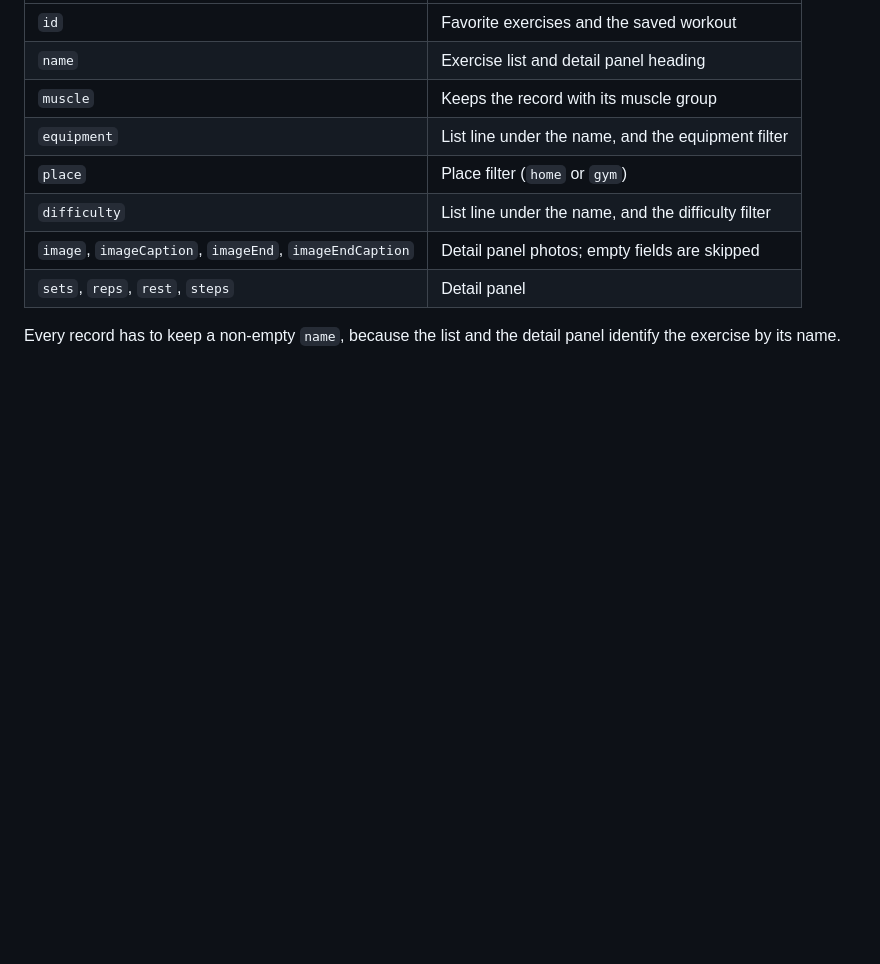
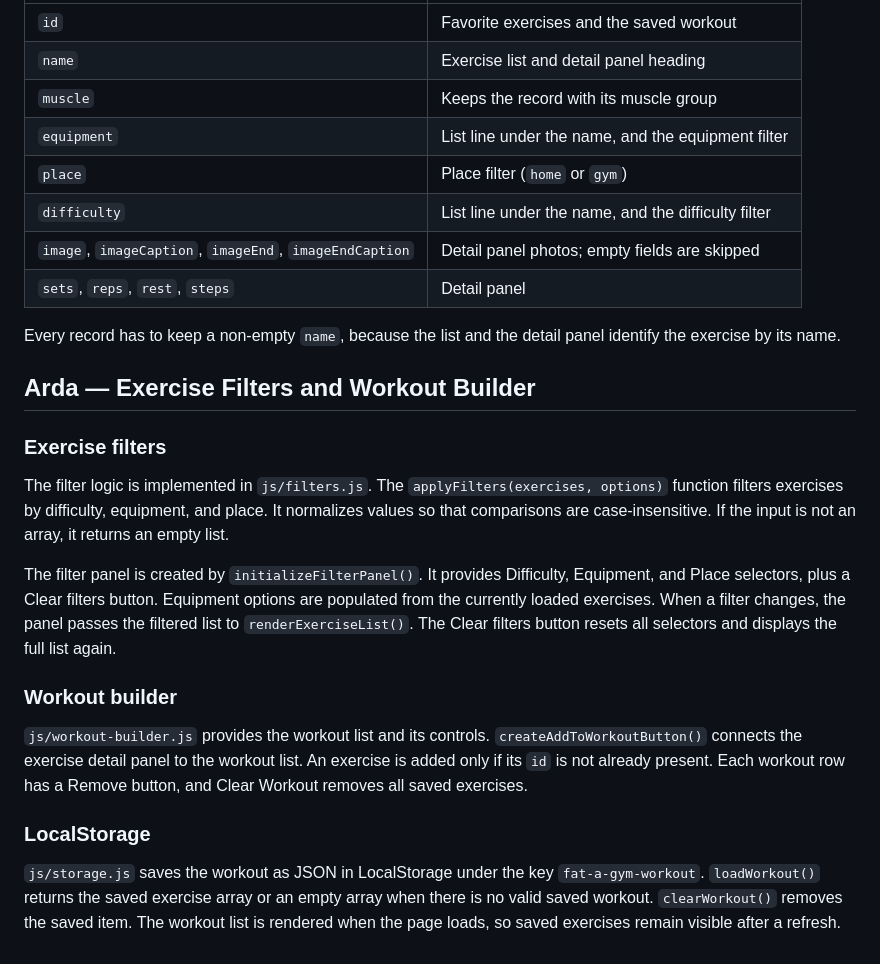
Before and after one commit to ardgunaydin/fat-a-gym, a Markdown page: docs/technical-documentation.md, the part around the change. GitHub-like rendering; blank space fills up the shorter version.

Commit message:
docs: document filters and workout builder

```diff
--- a/docs/technical-documentation.md
+++ b/docs/technical-documentation.md
@@ -107,3 +107,19 @@ The exercise list also handles a muscle that has no data file: instead of an err
 | `sets`, `reps`, `rest`, `steps` | Detail panel |
 
 Every record has to keep a non-empty `name`, because the list and the detail panel identify the exercise by its name.
+
+## Arda — Exercise Filters and Workout Builder
+
+### Exercise filters
+
+The filter logic is implemented in `js/filters.js`. The `applyFilters(exercises, options)` function filters exercises by difficulty, equipment, and place. It normalizes values so that comparisons are case-insensitive. If the input is not an array, it returns an empty list.
+
+The filter panel is created by `initializeFilterPanel()`. It provides Difficulty, Equipment, and Place selectors, plus a Clear filters button. Equipment options are populated from the currently loaded exercises. When a filter changes, the panel passes the filtered list to `renderExerciseList()`. The Clear filters button resets all selectors and displays the full list again.
+
+### Workout builder
+
+`js/workout-builder.js` provides the workout list and its controls. `createAddToWorkoutButton()` connects the exercise detail panel to the workout list. An exercise is added only if its `id` is not already present. Each workout row has a Remove button, and Clear Workout removes all saved exercises.
+
+### LocalStorage
+
+`js/storage.js` saves the workout as JSON in LocalStorage under the key `fat-a-gym-workout`. `loadWorkout()` returns the saved exercise array or an empty array when there is no valid saved workout. `clearWorkout()` removes the saved item. The workout list is rendered when the page loads, so saved exercises remain visible after a refresh.
```
